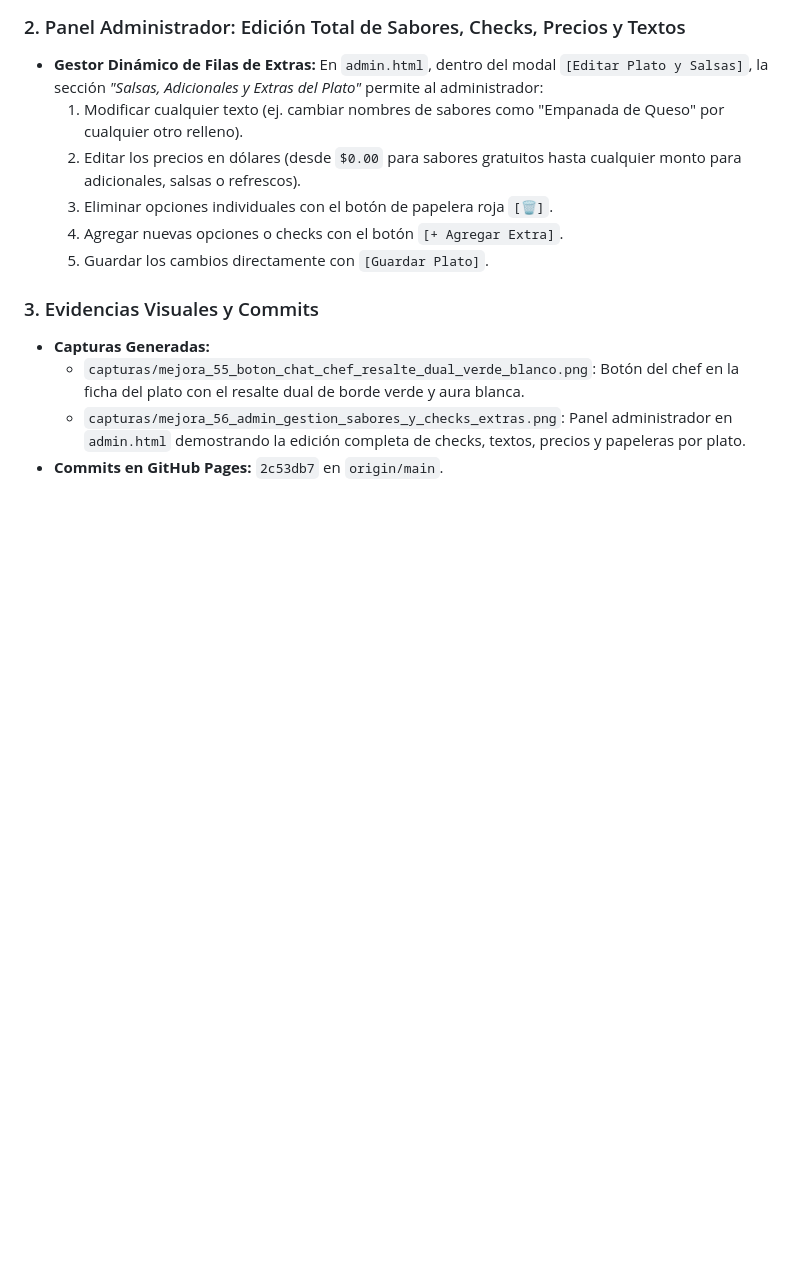
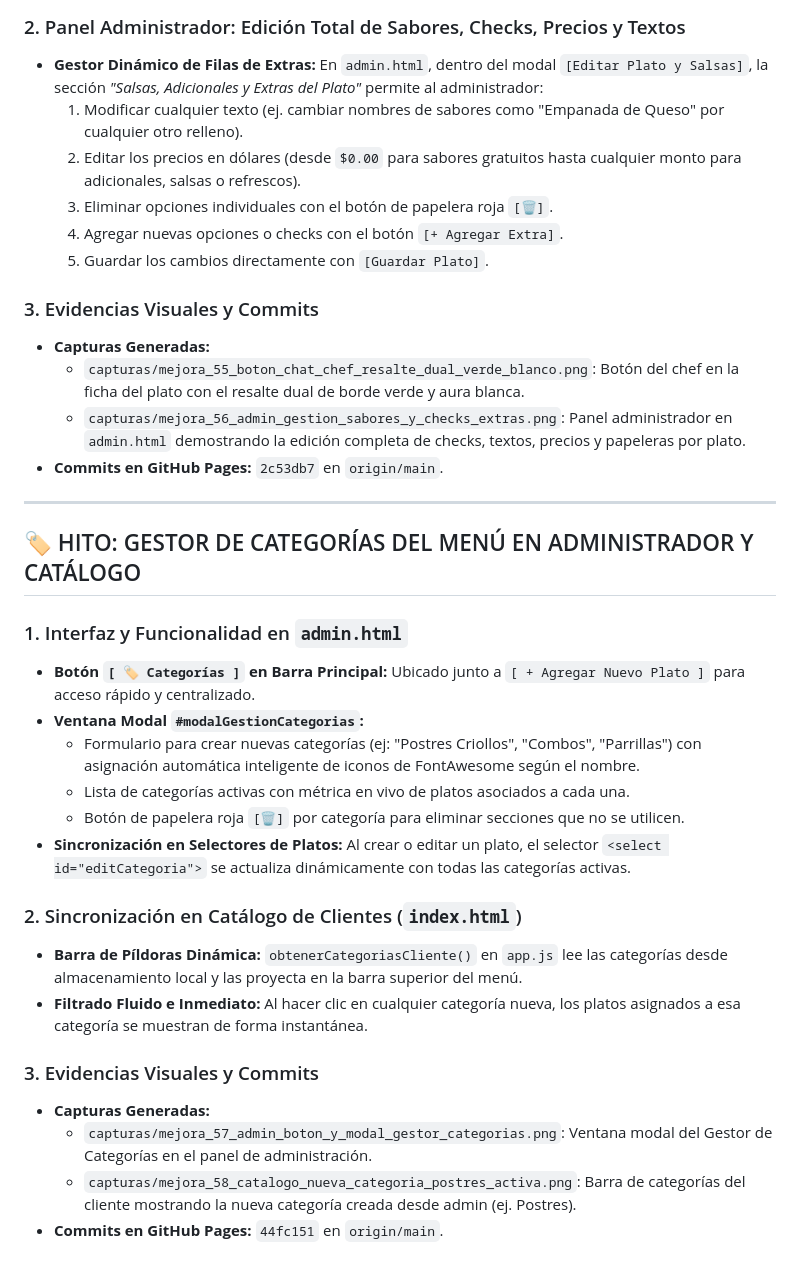
Before and after one commit to Domicilio-Chi/Domicilio, a Markdown page: HISTORIAL.md, the part around the change. Rendered like a GitHub page; blank space fills up the shorter version.

Commit message:
docs: registrar hito de gestor de categorias en admin y catalogo

```diff
--- a/HISTORIAL.md
+++ b/HISTORIAL.md
@@ -613,3 +613,26 @@
   * `capturas/mejora_55_boton_chat_chef_resalte_dual_verde_blanco.png`: Botón del chef en la ficha del plato con el resalte dual de borde verde y aura blanca.
   * `capturas/mejora_56_admin_gestion_sabores_y_checks_extras.png`: Panel administrador en `admin.html` demostrando la edición completa de checks, textos, precios y papeleras por plato.
 - **Commits en GitHub Pages:** `2c53db7` en `origin/main`.
+
+
+---
+
+## 🏷️ HITO: GESTOR DE CATEGORÍAS DEL MENÚ EN ADMINISTRADOR Y CATÁLOGO
+
+### 1. Interfaz y Funcionalidad en `admin.html`
+- **Botón `[ 🏷️ Categorías ]` en Barra Principal:** Ubicado junto a `[ + Agregar Nuevo Plato ]` para acceso rápido y centralizado.
+- **Ventana Modal `#modalGestionCategorias`:**
+  - Formulario para crear nuevas categorías (ej: "Postres Criollos", "Combos", "Parrillas") con asignación automática inteligente de iconos de FontAwesome según el nombre.
+  - Lista de categorías activas con métrica en vivo de platos asociados a cada una.
+  - Botón de papelera roja `[🗑️]` por categoría para eliminar secciones que no se utilicen.
+- **Sincronización en Selectores de Platos:** Al crear o editar un plato, el selector `<select id="editCategoria">` se actualiza dinámicamente con todas las categorías activas.
+
+### 2. Sincronización en Catálogo de Clientes (`index.html`)
+- **Barra de Píldoras Dinámica:** `obtenerCategoriasCliente()` en `app.js` lee las categorías desde almacenamiento local y las proyecta en la barra superior del menú.
+- **Filtrado Fluido e Inmediato:** Al hacer clic en cualquier categoría nueva, los platos asignados a esa categoría se muestran de forma instantánea.
+
+### 3. Evidencias Visuales y Commits
+- **Capturas Generadas:**
+  * `capturas/mejora_57_admin_boton_y_modal_gestor_categorias.png`: Ventana modal del Gestor de Categorías en el panel de administración.
+  * `capturas/mejora_58_catalogo_nueva_categoria_postres_activa.png`: Barra de categorías del cliente mostrando la nueva categoría creada desde admin (ej. Postres).
+- **Commits en GitHub Pages:** `44fc151` en `origin/main`.
```
